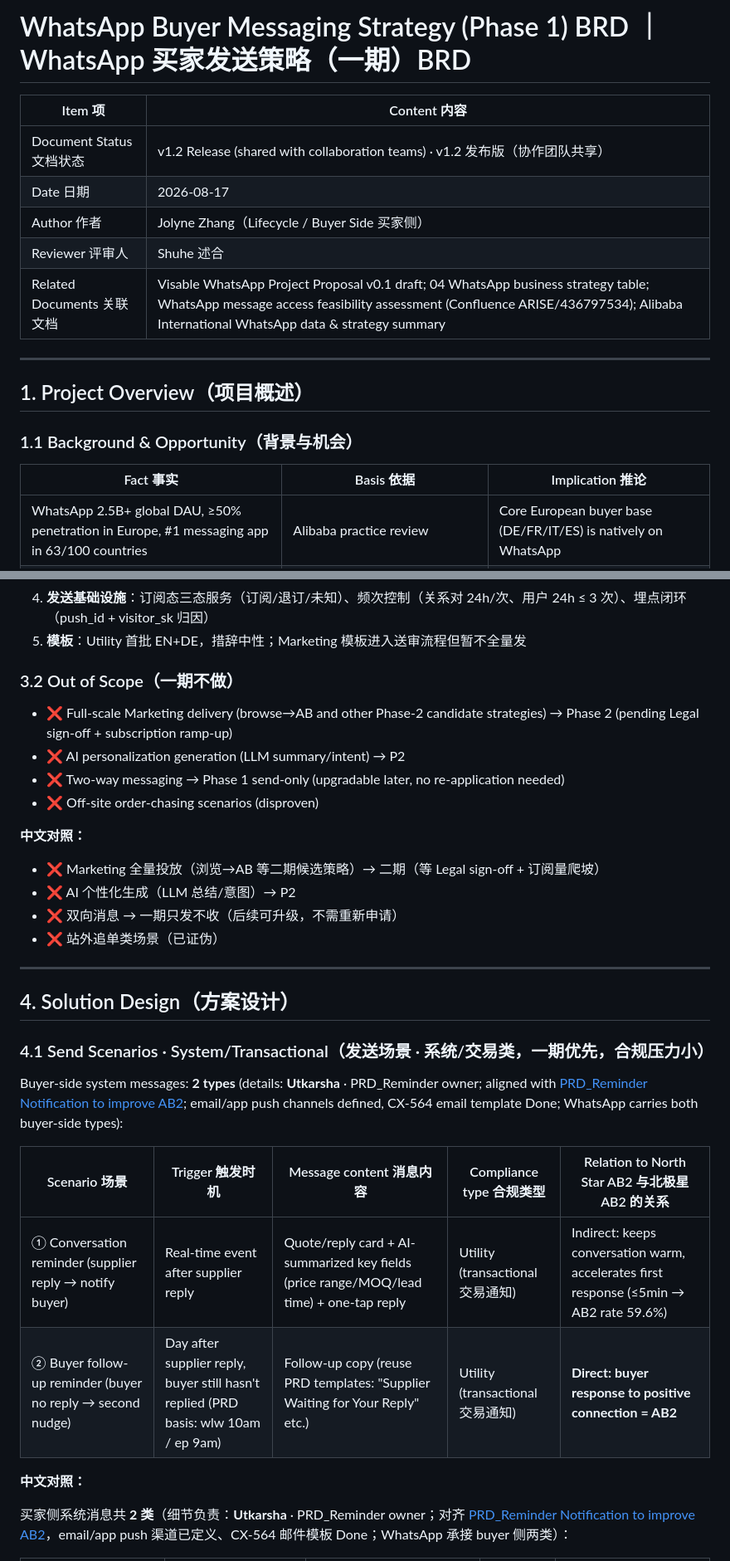
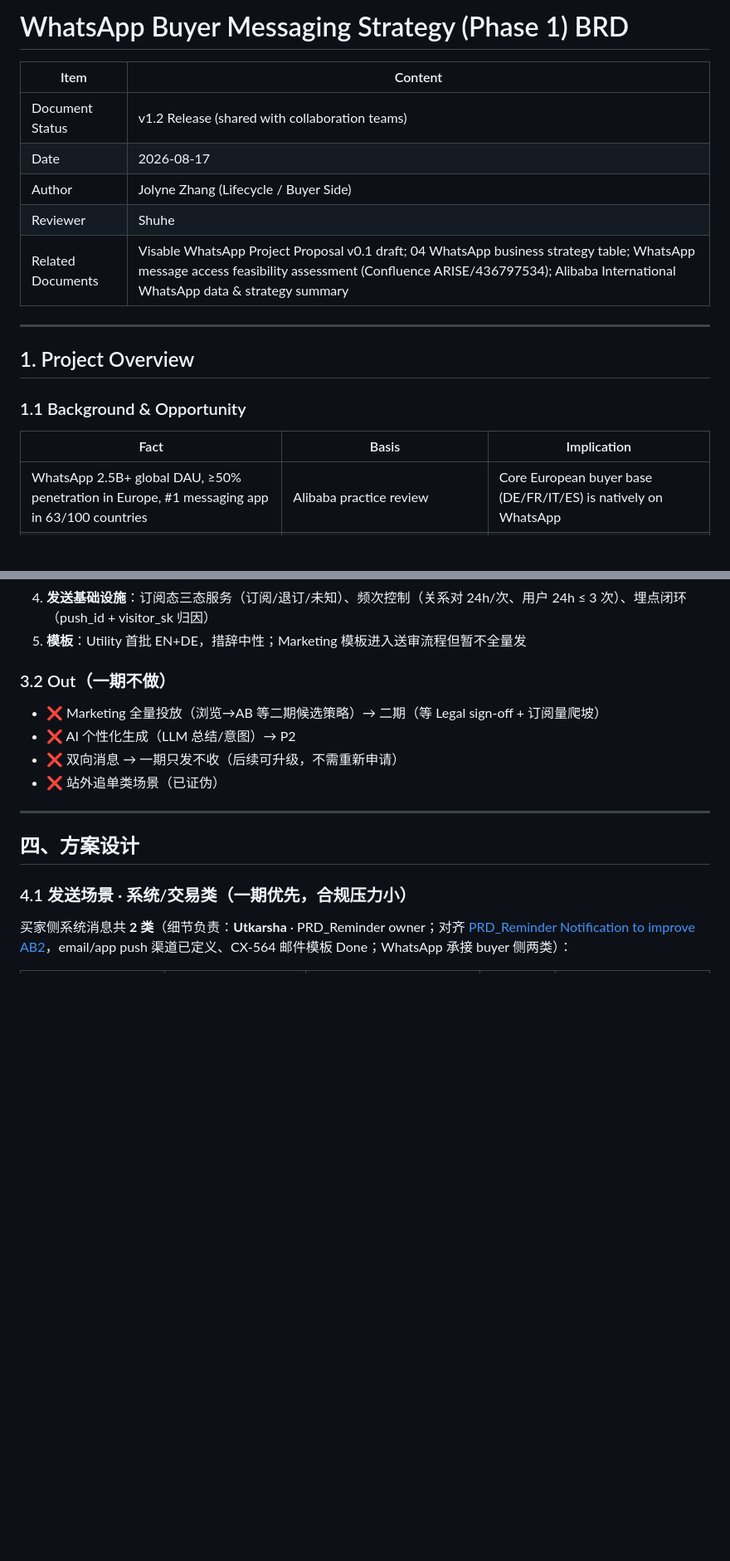
Before and after one commit to Jolyne2025/whatsapp-brd, a Markdown page: BRD_WhatsApp买家发送策略一期.md, 2 parts joined by grey strips. Shown at 83% size. Drawn GitHub-style; blank space fills up the shorter version.

Commit message:
BRD restructure: full English Part 1 + full Chinese Part 2

```diff
--- a/BRD_WhatsApp买家发送策略一期.md
+++ b/BRD_WhatsApp买家发送策略一期.md
@@ -1,20 +1,20 @@
-# WhatsApp Buyer Messaging Strategy (Phase 1) BRD ｜ WhatsApp 买家发送策略（一期）BRD
+# WhatsApp Buyer Messaging Strategy (Phase 1) BRD
 
-| Item 项 | Content 内容 |
-|----|------|
-| Document Status 文档状态 | v1.2 Release (shared with collaboration teams) · v1.2 发布版（协作团队共享） |
-| Date 日期 | 2026-08-17 |
-| Author 作者 | Jolyne Zhang（Lifecycle / Buyer Side 买家侧） |
-| Reviewer 评审人 | Shuhe 述合 |
-| Related Documents 关联文档 | Visable WhatsApp Project Proposal v0.1 draft; 04 WhatsApp business strategy table; WhatsApp message access feasibility assessment (Confluence ARISE/436797534); Alibaba International WhatsApp data & strategy summary |
+| Item | Content |
+|------|---------|
+| Document Status | v1.2 Release (shared with collaboration teams) |
+| Date | 2026-08-17 |
+| Author | Jolyne Zhang (Lifecycle / Buyer Side) |
+| Reviewer | Shuhe |
+| Related Documents | Visable WhatsApp Project Proposal v0.1 draft; 04 WhatsApp business strategy table; WhatsApp message access feasibility assessment (Confluence ARISE/436797534); Alibaba International WhatsApp data & strategy summary |
 
 ---
 
-## 1. Project Overview（项目概述）
+## 1. Project Overview
 
-### 1.1 Background & Opportunity（背景与机会）
+### 1.1 Background & Opportunity
 
-| Fact 事实 | Basis 依据 | Implication 推论 |
+| Fact | Basis | Implication |
 |------|------|------|
 | WhatsApp 2.5B+ global DAU, ≥50% penetration in Europe, #1 messaging app in 63/100 countries | Alibaba practice review | Core European buyer base (DE/FR/IT/ES) is natively on WhatsApp |
 | Email/EDM open rates keep declining; SEO traffic squeezed by AI Search | GEO project / Push Tracking findings | Need a high-reach, low-frequency, high-value complementary channel |
@@ -170,14 +430,7 @@
 4. **发送基础设施**：订阅态三态服务（订阅/退订/未知）、频次控制（关系对 24h/次、用户 24h ≤ 3 次）、埋点闭环（push_id + visitor_sk 归因）
 5. **模板**：Utility 首批 EN+DE，措辞中性；Marketing 模板进入送审流程但暂不全量发
 
-### 3.2 Out of Scope（一期不做）
-
-- ❌ Full-scale Marketing delivery (browse→AB and other Phase-2 candidate strategies) → Phase 2 (pending Legal sign-off + subscription ramp-up)
-- ❌ AI personalization generation (LLM summary/intent) → P2
-- ❌ Two-way messaging → Phase 1 send-only (upgradable later, no re-application needed)
-- ❌ Off-site order-chasing scenarios (disproven)
-
-**中文对照：**
+### 3.2 Out（一期不做）
 
 - ❌ Marketing 全量投放（浏览→AB 等二期候选策略）→ 二期（等 Legal sign-off + 订阅量爬坡）
 - ❌ AI 个性化生成（LLM 总结/意图）→ P2
@@ -186,18 +439,9 @@
 
 ---
 
-## 4. Solution Design（方案设计）
+## 四、方案设计
 
-### 4.1 Send Scenarios · System/Transactional（发送场景 · 系统/交易类，一期优先，合规压力小）
-
-Buyer-side system messages: **2 types** (details: **Utkarsha** · PRD_Reminder owner; aligned with [PRD_Reminder Notification to improve AB2](https://visable.atlassian.net/wiki/spaces/PRODTECH/pages/63340593/PRD_Reminder+Notification+to+improve+AB2); email/app push channels defined, CX-564 email template Done; WhatsApp carries both buyer-side types):
-
-| Scenario 场景 | Trigger 触发时机 | Message content 消息内容 | Compliance type 合规类型 | Relation to North Star AB2 与北极星 AB2 的关系 |
-|------|---------|---------|---------|-------------------|
-| ① Conversation reminder (supplier reply → notify buyer) | Real-time event after supplier reply | Quote/reply card + AI-summarized key fields (price range/MOQ/lead time) + one-tap reply | Utility (transactional 交易通知) | Indirect: keeps conversation warm, accelerates first response (≤5min → AB2 rate 59.6%) |
-| ② Buyer follow-up reminder (buyer no reply → second nudge) | Day after supplier reply, buyer still hasn't replied (PRD basis: wlw 10am / ep 9am) | Follow-up copy (reuse PRD templates: "Supplier Waiting for Your Reply" etc.) | Utility (transactional 交易通知) | **Direct: buyer response to positive connection = AB2** |
-
-**中文对照：**
+### 4.1 发送场景 · 系统/交易类（一期优先，合规压力小）
 
 买家侧系统消息共 **2 类**（细节负责：**Utkarsha** · PRD_Reminder owner；对齐 [PRD_Reminder Notification to improve AB2](https://visable.atlassian.net/wiki/spaces/PRODTECH/pages/63340593/PRD_Reminder+Notification+to+improve+AB2)，email/app push 渠道已定义、CX-564 邮件模板 Done；WhatsApp 承接 buyer 侧两类）：
 
```
Also changed, not shown: other parts of BRD_WhatsApp买家发送策略一期.md (+363 -323 lines).
